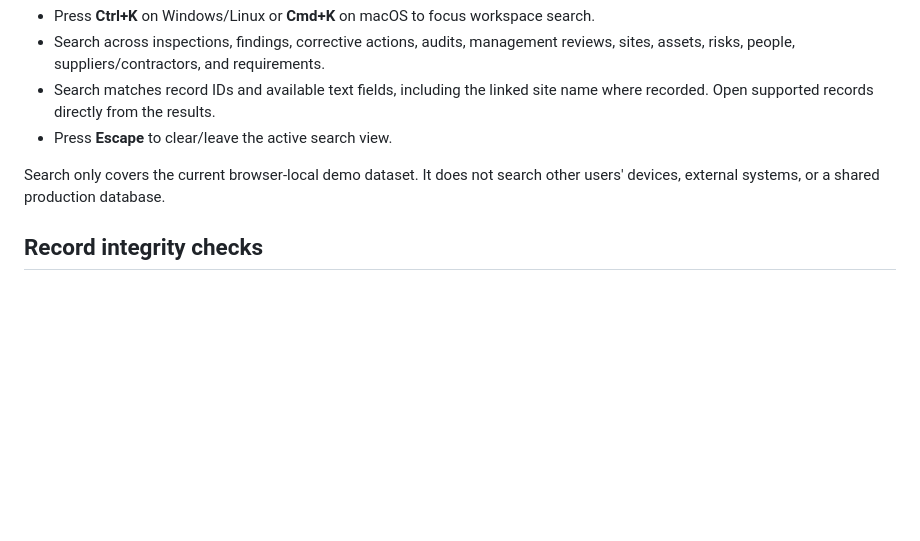
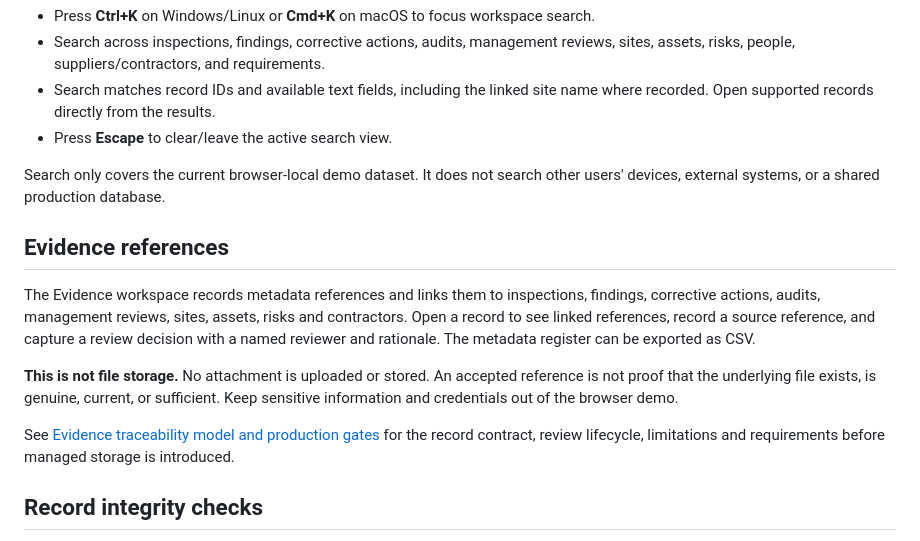
Before and after one commit to Loofy147/Inspectra, a Markdown page: README.md, the part around the change. Drawn GitHub-style; blank space fills up the shorter version.

Commit message:
docs: describe evidence register and limitations

```diff
--- a/README.md
+++ b/README.md
@@ -24,6 +24,14 @@ Requires Node.js 22 or later. No third-party runtime packages are required for t
 - Press **Escape** to clear/leave the active search view.
 
 Search only covers the current browser-local demo dataset. It does not search other users' devices, external systems, or a shared production database.
+
+## Evidence references
+
+The Evidence workspace records metadata references and links them to inspections, findings, corrective actions, audits, management reviews, sites, assets, risks and contractors. Open a record to see linked references, record a source reference, and capture a review decision with a named reviewer and rationale. The metadata register can be exported as CSV.
+
+**This is not file storage.** No attachment is uploaded or stored. An accepted reference is not proof that the underlying file exists, is genuine, current, or sufficient. Keep sensitive information and credentials out of the browser demo.
+
+See [Evidence traceability model and production gates](docs/evidence-traceability.md) for the record contract, review lifecycle, limitations and requirements before managed storage is introduced.
 
 ## Record integrity checks
 
```
